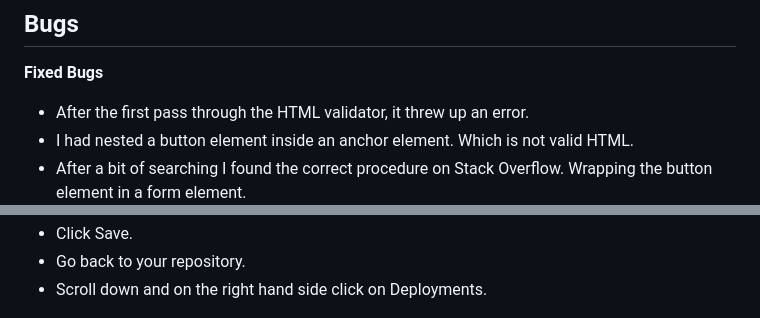
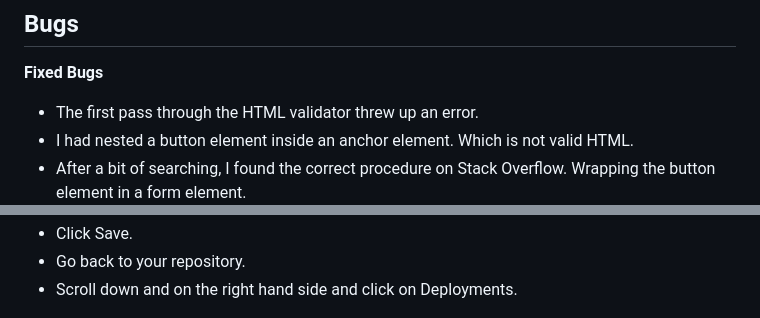
Before and after one commit to Drekkg/voix-ai, a Markdown page: README.md, 2 parts joined by grey strips. Rendered like a GitHub page.

```diff
--- a/README.md
+++ b/README.md
@@ -138,9 +138,9 @@ The website was tested using dev tools and the following emulated and real devic
 
 ## Bugs
 __Fixed Bugs__
-- After the first pass through the HTML validator, it threw up an error.
+- The first pass through the HTML validator threw up an error.
 - I had nested a button element inside an anchor element. Which is not valid HTML.
-- After a bit of searching I found the correct procedure on Stack Overflow. Wrapping the button element in a form element.
+- After a bit of searching, I found the correct procedure on Stack Overflow. Wrapping the button element in a form element.
 ![screenshot of form](assets/images/screenshot-form-element-new.png)
 
 ## Accessibility Testing
@@ -172,7 +172,7 @@ __Deployment on GitHub using GitHub Pages__
 ![screenshot deploy](assets/images/screenshot-deploy.png)
 - Click Save.
 - Go back to your repository.
-- Scroll down and on the right hand side click on Deployments.
+- Scroll down and on the right hand side and click on Deployments.
 
 ![Screenshot of deployments](assets/images/screenshot-deployed-page.png)
 - Under the heading "Active Deployments" you will find a link to your deployed site.
```
Also changed, not shown: other parts of README.md (+11 -11 lines).
